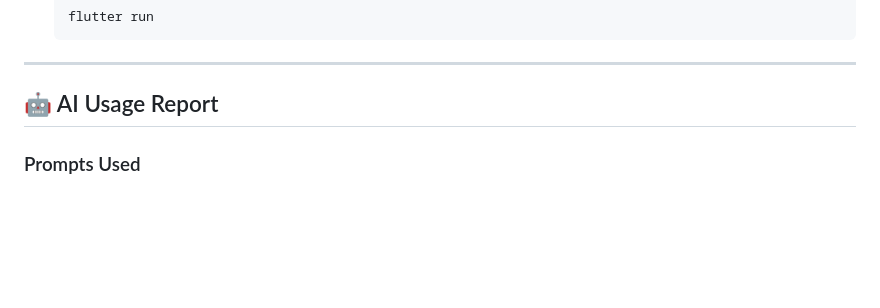
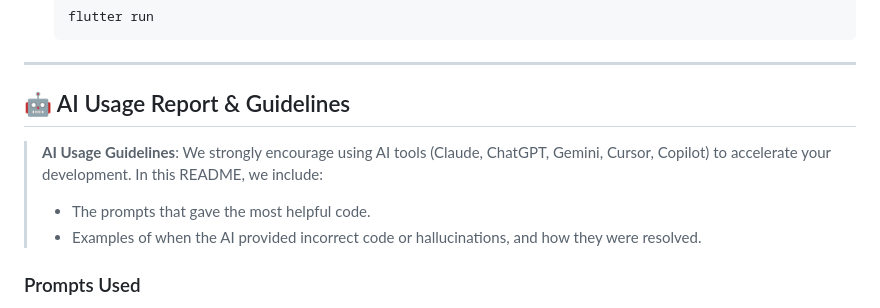
Before and after one commit to ayushsoni05/Flodo, a Markdown page: README.md, the part around the change. GitHub-like rendering; blank space fills up the shorter version.

Commit message:
Update README.md with AI Usage Guidelines

```diff
--- a/README.md
+++ b/README.md
@@ -51,7 +51,11 @@ Follow these steps to run the application locally:
 
 ---
 
-## 🤖 AI Usage Report
+## 🤖 AI Usage Report & Guidelines
+
+> **AI Usage Guidelines**: We strongly encourage using AI tools (Claude, ChatGPT, Gemini, Cursor, Copilot) to accelerate your development. In this README, we include:
+> - The prompts that gave the most helpful code.
+> - Examples of when the AI provided incorrect code or hallucinations, and how they were resolved.
 
 ### Prompts Used
 - *"Implement a premium minimalist light theme for a Flutter task app using the 'Pristine Studio' design concept."*
```
